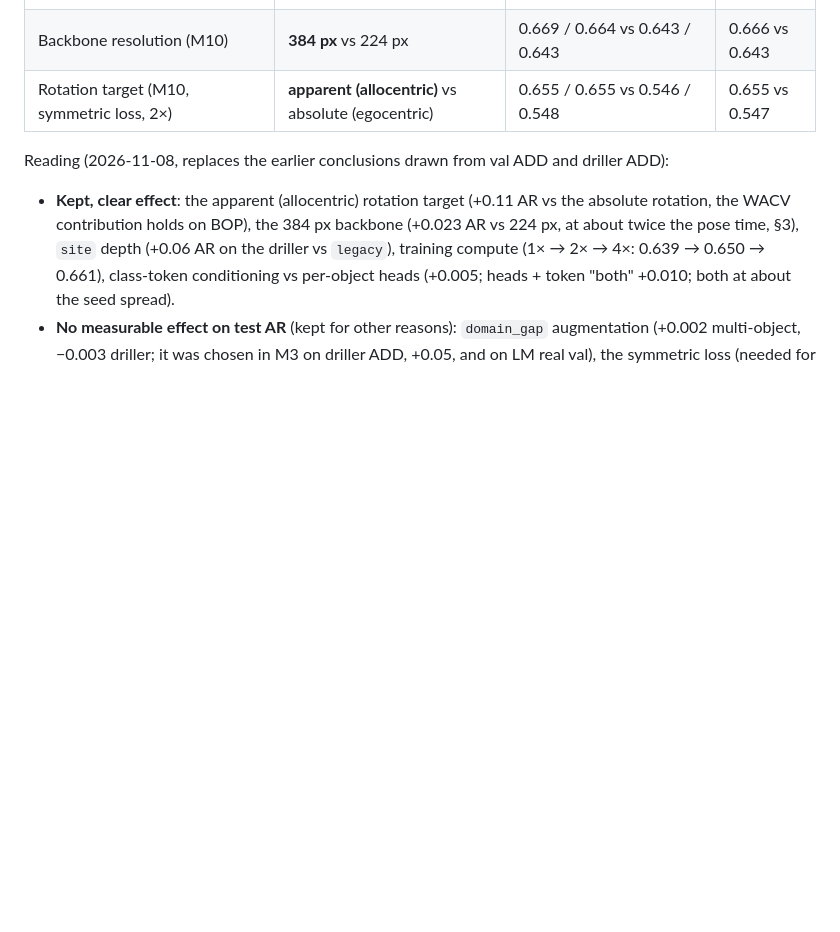
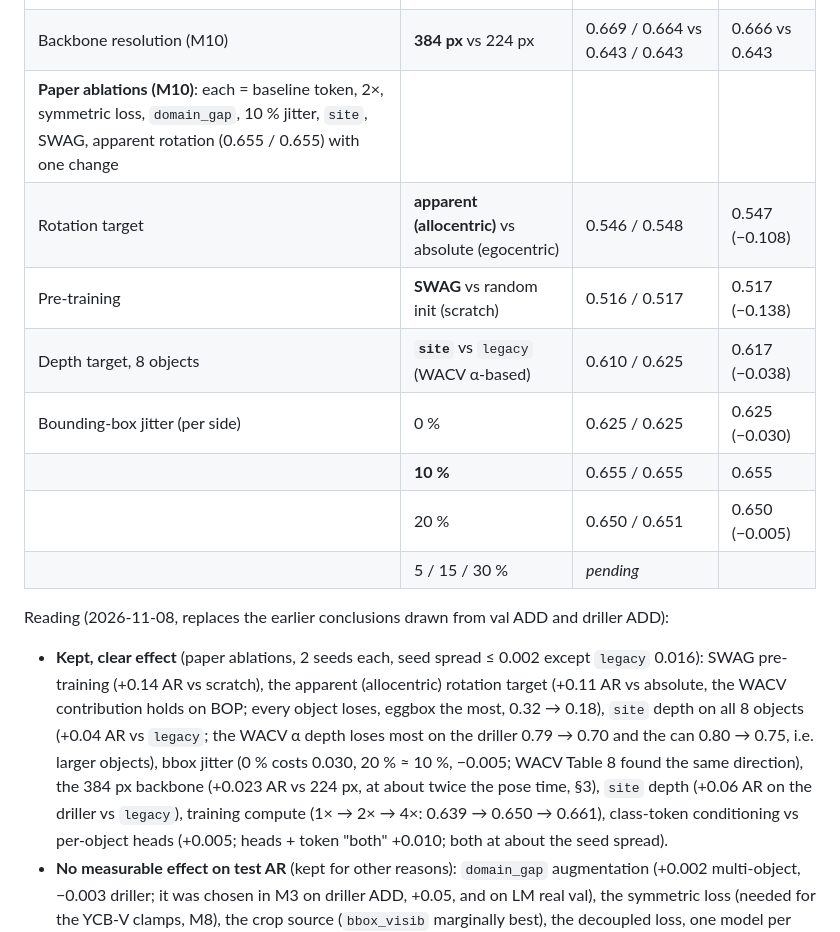
Before and after one commit to PabloSarro/FastPose-ViT-MO, a Markdown page: docs/BOP.md, the part around the change. Drawn GitHub-style; blank space fills up the shorter version.

Commit message:
Section 3 Ablations

```diff
--- a/docs/BOP.md
+++ b/docs/BOP.md
@@ -106,11 +106,22 @@ Each block changes one thing; the bold row is the choice kept.
 | Checkpoint (final model) | `model.pth` (best val) vs **`last.pt`** | 0.6686 vs 0.6685 (YCB-V 0.7021 vs 0.7021) | |
 | Precision at deployment (M9) | PyTorch vs **TensorRT fp16** | 0.6685 vs 0.6685 (YCB-V 0.7021 vs 0.7017) | |
 | Backbone resolution (M10) | **384 px** vs 224 px | 0.669 / 0.664 vs 0.643 / 0.643 | 0.666 vs 0.643 |
-| Rotation target (M10, symmetric loss, 2×) | **apparent (allocentric)** vs absolute (egocentric) | 0.655 / 0.655 vs 0.546 / 0.548 | 0.655 vs 0.547 |
+| **Paper ablations (M10)**: each = baseline token, 2×, symmetric loss, `domain_gap`, 10 % jitter, `site`, SWAG, apparent rotation (0.655 / 0.655) with one change | | | |
+| Rotation target | **apparent (allocentric)** vs absolute (egocentric) | 0.546 / 0.548 | 0.547 (−0.108) |
+| Pre-training | **SWAG** vs random init (scratch) | 0.516 / 0.517 | 0.517 (−0.138) |
+| Depth target, 8 objects | **`site`** vs `legacy` (WACV α-based) | 0.610 / 0.625 | 0.617 (−0.038) |
+| Bounding-box jitter (per side) | 0 % | 0.625 / 0.625 | 0.625 (−0.030) |
+| | **10 %** | 0.655 / 0.655 | 0.655 |
+| | 20 % | 0.650 / 0.651 | 0.650 (−0.005) |
+| | 5 / 15 / 30 % | *pending* | |
 
 Reading (2026-11-08, replaces the earlier conclusions drawn from val ADD and driller ADD):
-- **Kept, clear effect**: the apparent (allocentric) rotation target (+0.11 AR vs the absolute
-  rotation, the WACV contribution holds on BOP), the 384 px backbone (+0.023 AR vs 224 px, at
+- **Kept, clear effect** (paper ablations, 2 seeds each, seed spread ≤ 0.002 except `legacy`
+  0.016): SWAG pre-training (+0.14 AR vs scratch), the apparent (allocentric) rotation target
+  (+0.11 AR vs absolute, the WACV contribution holds on BOP; every object loses, eggbox the most,
+  0.32 → 0.18), `site` depth on all 8 objects (+0.04 AR vs `legacy`; the WACV α depth loses most
+  on the driller 0.79 → 0.70 and the can 0.80 → 0.75, i.e. larger objects), bbox jitter (0 % costs
+  0.030, 20 % ≈ 10 %, −0.005; WACV Table 8 found the same direction), the 384 px backbone (+0.023 AR vs 224 px, at
   about twice the pose time, §3), `site` depth (+0.06 AR on the driller vs `legacy`), training compute
   (1× → 2× → 4×: 0.639 → 0.650 → 0.661), class-token conditioning vs per-object heads (+0.005;
   heads + token "both" +0.010; both at about the seed spread).
```
Also changed, not shown: TASKS.md (+1 -1 lines), docs/PAPER_TODO.md (+3 -3 lines).
